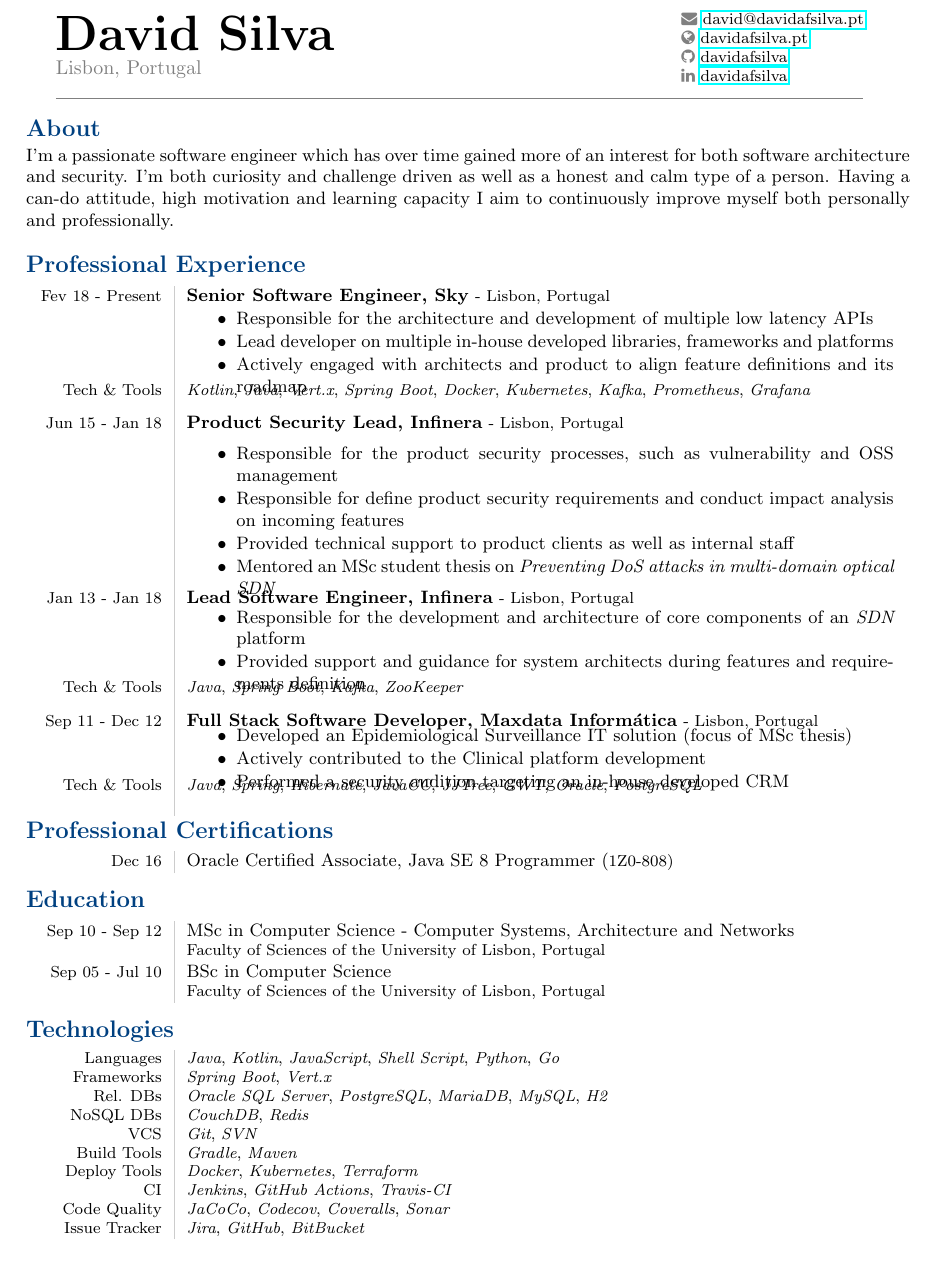
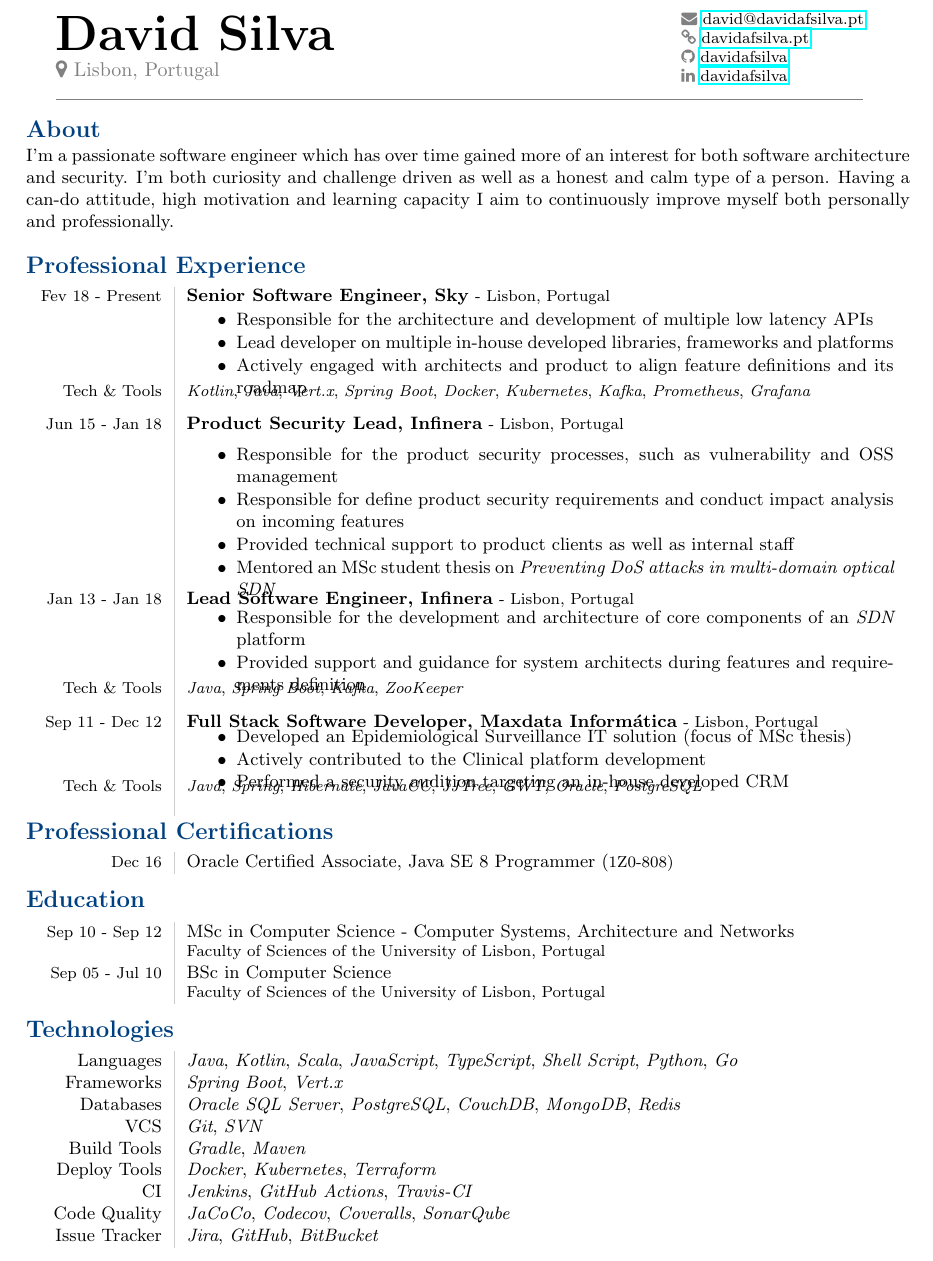
Before and after one commit to davidafsilva/cv, a LaTeX CV (cv.tex): part of the page, cut so that both start at the same text. Compiled offline with pdfLaTeX.

Commit message:
updates CV

```diff
--- a/cv.tex
+++ b/cv.tex
@@ -63,7 +63,7 @@
         \textcolor{gray}{\faicon{envelope}}
         \href{mailto:david@davidafsilva.pt}{david@davidafsilva.pt}
 
-        \textcolor{gray}{\faicon{globe}}
+        \textcolor{gray}{\faicon{link}}
         \href{http://davidafsilva.pt}{davidafsilva.pt}
 
         \textcolor{gray}{\faicon{github}}
@@ -270,13 +270,12 @@
 \vspace{-2mm}
 \section*{\textcolor{navy}{\large{Technologies}}}
 \vspace{-2mm}
-\footnotesize{
+\small{
     \begin{tabular}{L!{\VRule}R}
         Languages
          &
-        \emph{Java},
-        \emph{Kotlin},
-        \emph{JavaScript},
+        \emph{Java}, \emph{Kotlin}, \emph{Scala},
+        \emph{JavaScript}, \emph{TypeScript},
         \emph{Shell Script},
         \emph{Python},
         \emph{Go}
@@ -286,18 +285,10 @@
         \emph{Spring Boot},
         \emph{Vert.x}
         \\
-        Rel. DBs
+        Databases
          &
-        \emph{Oracle SQL Server},
-        \emph{PostgreSQL},
-        \emph{MariaDB},
-        \emph{MySQL},
-        \emph{H2}
-        \\
-        NoSQL DBs
-         &
-        \emph{CouchDB},
-        \emph{Redis}
+        \emph{Oracle SQL Server}, \emph{PostgreSQL},
+        \emph{CouchDB}, \emph{MongoDB}, \emph{Redis}
         \\
         VCS
          &
@@ -326,7 +317,7 @@
         \emph{JaCoCo},
         \emph{Codecov},
         \emph{Coveralls},
-        \emph{Sonar}
+        \emph{SonarQube}
         \\
         Issue Tracker
          &
```
Also changed, not shown: cv.pdf, cv.tex (2 more changed lines).
